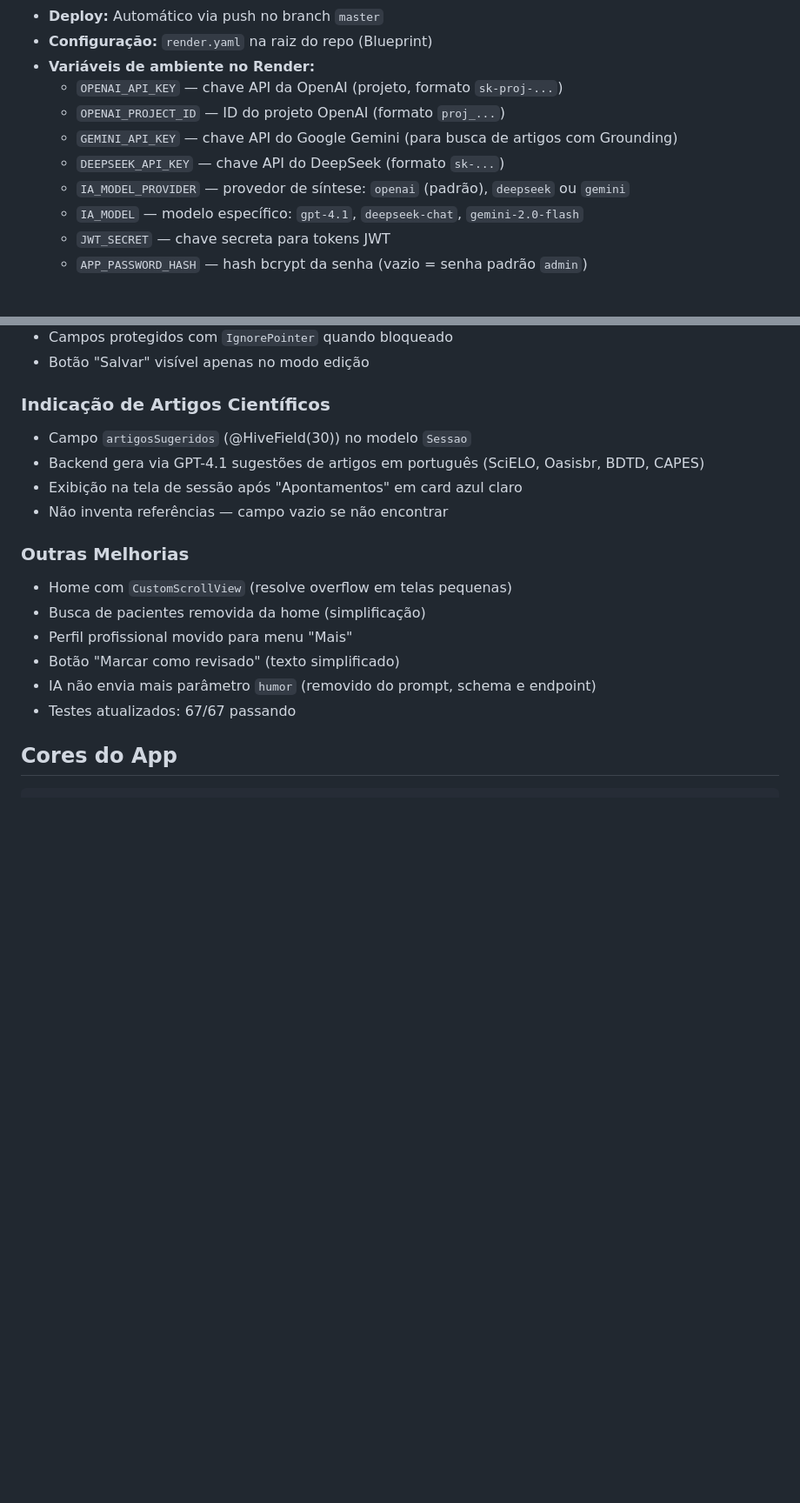
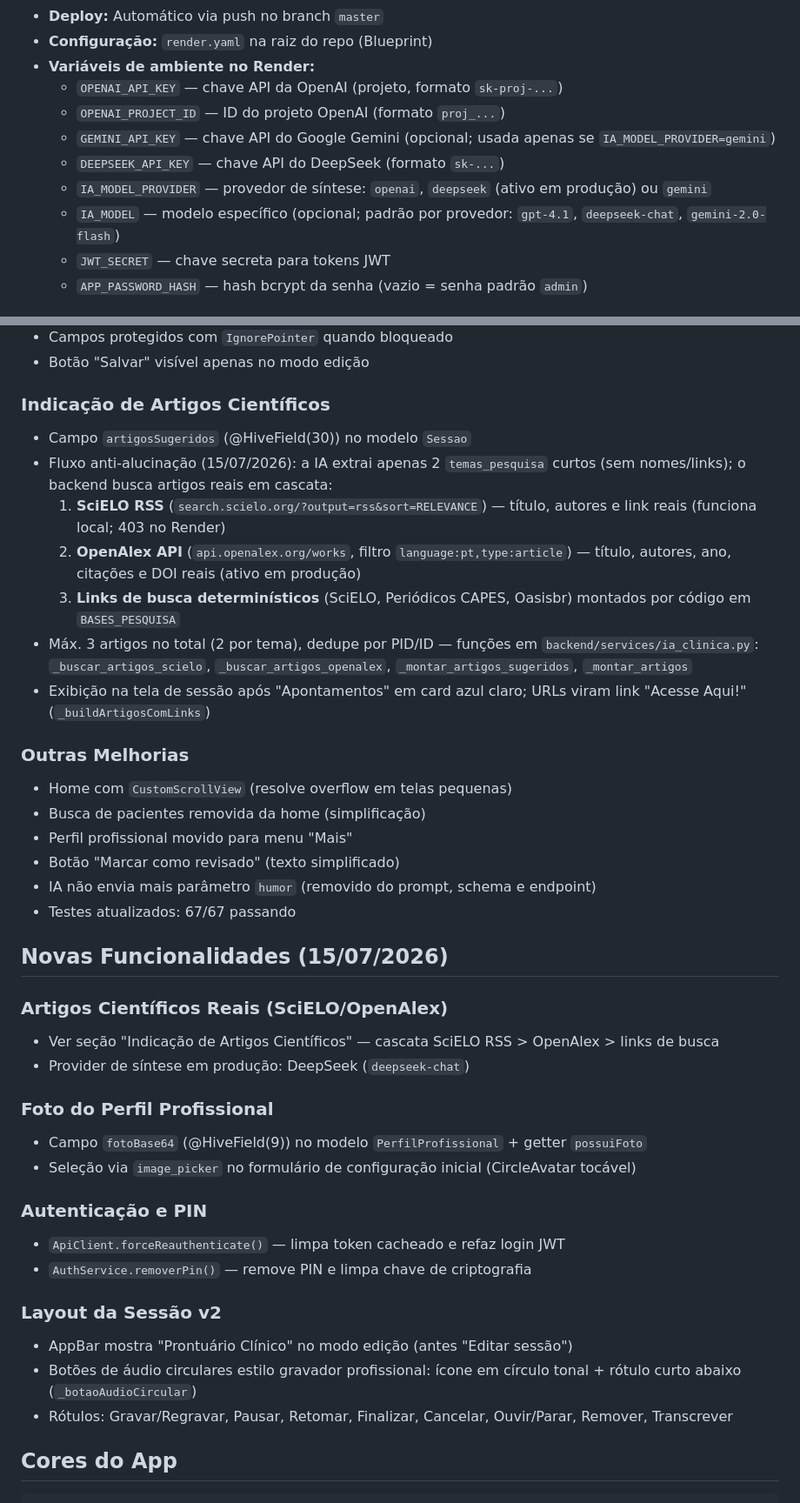
Before and after one commit to rodrigolemospsi/mentall-api, a Markdown page: AGENTS.md, 2 parts joined by grey strips. Shown at 87% size. Rendered like a GitHub page; blank space fills up the shorter version.

Commit message:
docs: atualiza AGENTS.md - artigos SciELO/OpenAlex, foto perfil, layout sessao v2, /health, testes 74

````diff
--- a/AGENTS.md
+++ b/AGENTS.md
@@ -25,10 +25,10 @@ App Flutter para prontuário clínico adaptado à abordagem terapêutica do prof
 - **Variáveis de ambiente no Render:**
   - `OPENAI_API_KEY` — chave API da OpenAI (projeto, formato `sk-proj-...`)
   - `OPENAI_PROJECT_ID` — ID do projeto OpenAI (formato `proj_...`)
-  - `GEMINI_API_KEY` — chave API do Google Gemini (para busca de artigos com Grounding)
+  - `GEMINI_API_KEY` — chave API do Google Gemini (opcional; usada apenas se `IA_MODEL_PROVIDER=gemini`)
   - `DEEPSEEK_API_KEY` — chave API do DeepSeek (formato `sk-...`)
-  - `IA_MODEL_PROVIDER` — provedor de síntese: `openai` (padrão), `deepseek` ou `gemini`
-  - `IA_MODEL` — modelo específico: `gpt-4.1`, `deepseek-chat`, `gemini-2.0-flash`
+  - `IA_MODEL_PROVIDER` — provedor de síntese: `openai`, `deepseek` (ativo em produção) ou `gemini`
+  - `IA_MODEL` — modelo específico (opcional; padrão por provedor: `gpt-4.1`, `deepseek-chat`, `gemini-2.0-flash`)
   - `JWT_SECRET` — chave secreta para tokens JWT
   - `APP_PASSWORD_HASH` — hash bcrypt da senha (vazio = senha padrão `admin`)
 
@@ -237,9 +240,12 @@ Chamadas à API (`TranscricaoRelatoService`, `IaClinicaService`) devem chamar `A
 
 ### Indicação de Artigos Científicos
 - Campo `artigosSugeridos` (@HiveField(30)) no modelo `Sessao`
-- Backend gera via GPT-4.1 sugestões de artigos em português (SciELO, Oasisbr, BDTD, CAPES)
-- Exibição na tela de sessão após "Apontamentos" em card azul claro
-- Não inventa referências — campo vazio se não encontrar
+- Fluxo anti-alucinação (15/07/2026): a IA extrai apenas 2 `temas_pesquisa` curtos (sem nomes/links); o backend busca artigos reais em cascata:
+  1. **SciELO RSS** (`search.scielo.org/?output=rss&sort=RELEVANCE`) — título, autores e link reais (funciona local; 403 no Render)
+  2. **OpenAlex API** (`api.openalex.org/works`, filtro `language:pt,type:article`) — título, autores, ano, citações e DOI reais (ativo em produção)
+  3. **Links de busca determinísticos** (SciELO, Periódicos CAPES, Oasisbr) montados por código em `BASES_PESQUISA`
+- Máx. 3 artigos no total (2 por tema), dedupe por PID/ID — funções em `backend/services/ia_clinica.py`: `_buscar_artigos_scielo`, `_buscar_artigos_openalex`, `_montar_artigos_sugeridos`, `_montar_artigos`
+- Exibição na tela de sessão após "Apontamentos" em card azul claro; URLs viram link "Acesse Aqui!" (`_buildArtigosComLinks`)
 
 ### Outras Melhorias
 - Home com `CustomScrollView` (resolve overflow em telas pequenas)
@@ -248,6 +254,25 @@ Chamadas à API (`TranscricaoRelatoService`, `IaClinicaService`) devem chamar `A
 - Botão "Marcar como revisado" (texto simplificado)
 - IA não envia mais parâmetro `humor` (removido do prompt, schema e endpoint)
 - Testes atualizados: 67/67 passando
+
+## Novas Funcionalidades (15/07/2026)
+
+### Artigos Científicos Reais (SciELO/OpenAlex)
+- Ver seção "Indicação de Artigos Científicos" — cascata SciELO RSS > OpenAlex > links de busca
+- Provider de síntese em produção: DeepSeek (`deepseek-chat`)
+
+### Foto do Perfil Profissional
+- Campo `fotoBase64` (@HiveField(9)) no modelo `PerfilProfissional` + getter `possuiFoto`
+- Seleção via `image_picker` no formulário de configuração inicial (CircleAvatar tocável)
+
+### Autenticação e PIN
+- `ApiClient.forceReauthenticate()` — limpa token cacheado e refaz login JWT
+- `AuthService.removerPin()` — remove PIN e limpa chave de criptografia
+
+### Layout da Sessão v2
+- AppBar mostra "Prontuário Clínico" no modo edição (antes "Editar sessão")
+- Botões de áudio circulares estilo gravador profissional: ícone em círculo tonal + rótulo curto abaixo (`_botaoAudioCircular`)
+- Rótulos: Gravar/Regravar, Pausar, Retomar, Finalizar, Cancelar, Ouvir/Parar, Remover, Transcrever
 
 ## Cores do App
 ```
````
Also changed, not shown: other parts of AGENTS.md (+8 -5 lines).
